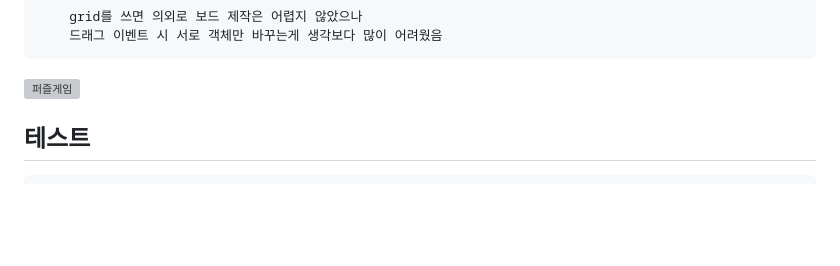
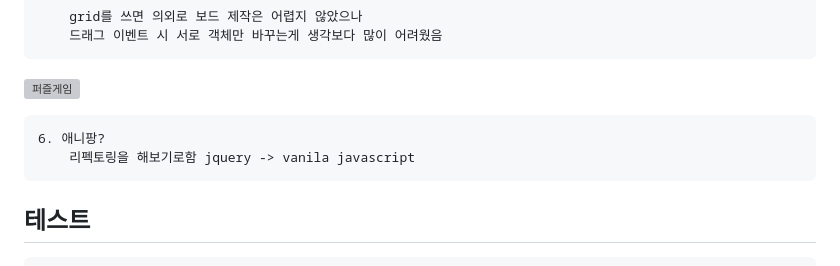
Before and after one commit to PARK-Yunjae/ProjectMomizi, a Markdown page: README.md, the part around the change. GitHub-like rendering; blank space fills up the shorter version; grey boxes are pictures that could not be loaded.

```diff
--- a/README.md
+++ b/README.md
@@ -76,6 +76,9 @@
 
 ![퍼즐게임](https://github.com/PARK-Yunjae/ProjectMomizi/assets/153791225/75514082-6460-41b3-9e3a-428e723a5725)
 
+    6. 애니팡?
+        리펙토링을 해보기로함 jquery -> vanila javascript
+
 
 ## 테스트
     페이지 제작하면서 자체 테스트와 사이크 주소 배포를 통한 피드백 받으면서 진행 합니다.
```
